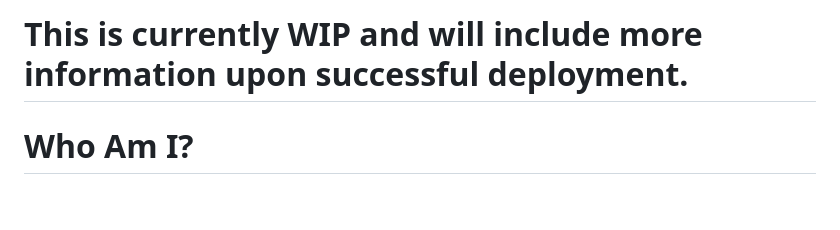
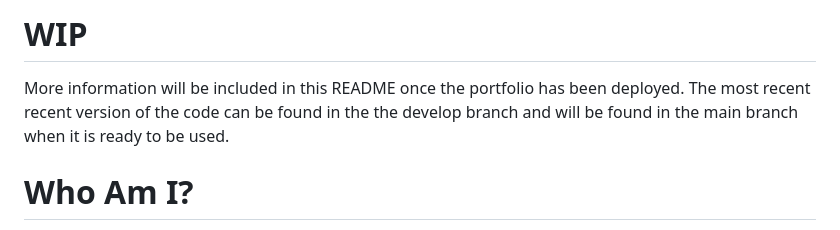
Before and after one commit to DevonXDal/Digital-Portfolio, a Markdown page: README.md, the part around the change. Rendered like a GitHub page; blank space fills up the shorter version.

Commit message:
Changed WIP text in README

```diff
--- a/README.md
+++ b/README.md
@@ -1,4 +1,6 @@
-# This is currently WIP and will include more information upon successful deployment.
+# WIP
+
+More information will be included in this README once the portfolio has been deployed. The most recent recent version of the code can be found in the the develop branch and will be found in the main branch when it is ready to be used.
 
 # Who Am I?
 
```
